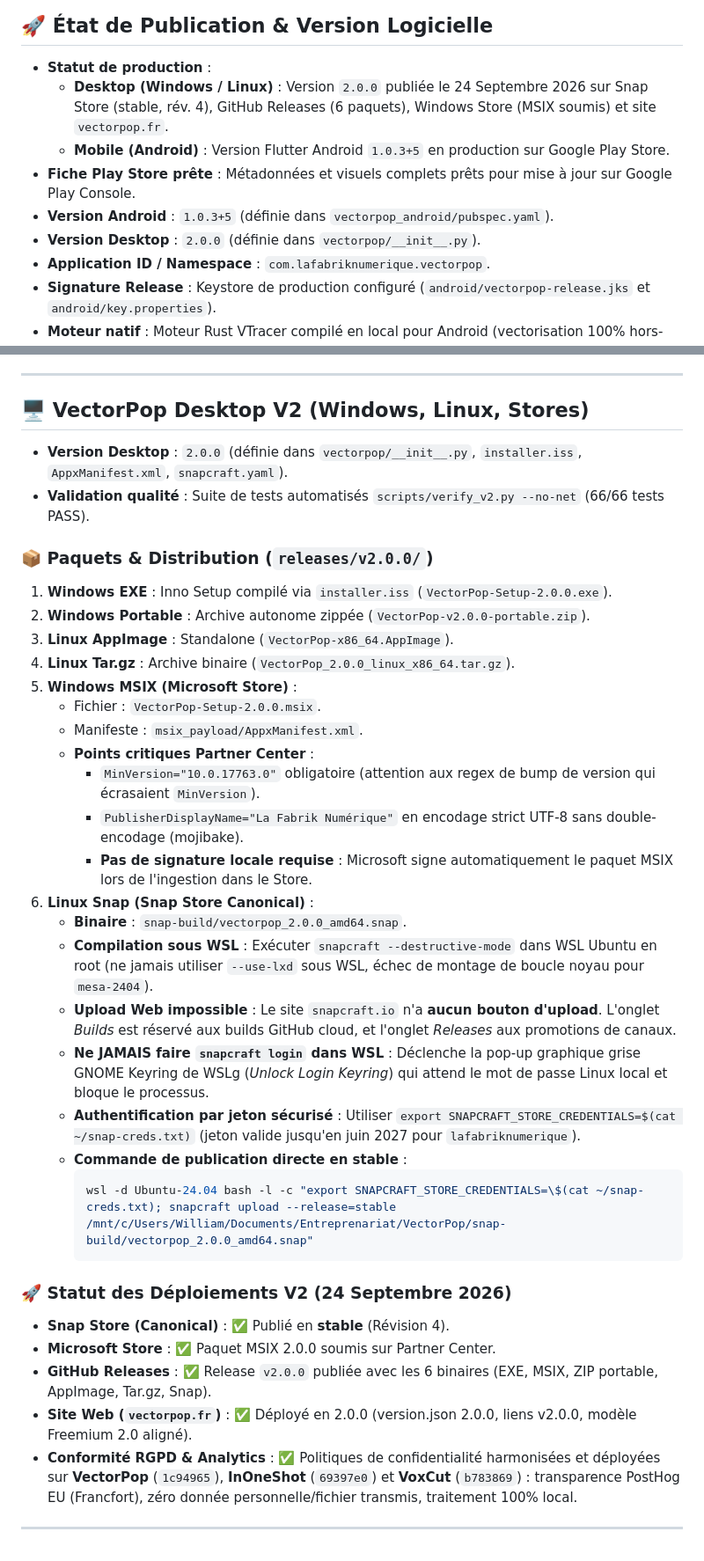
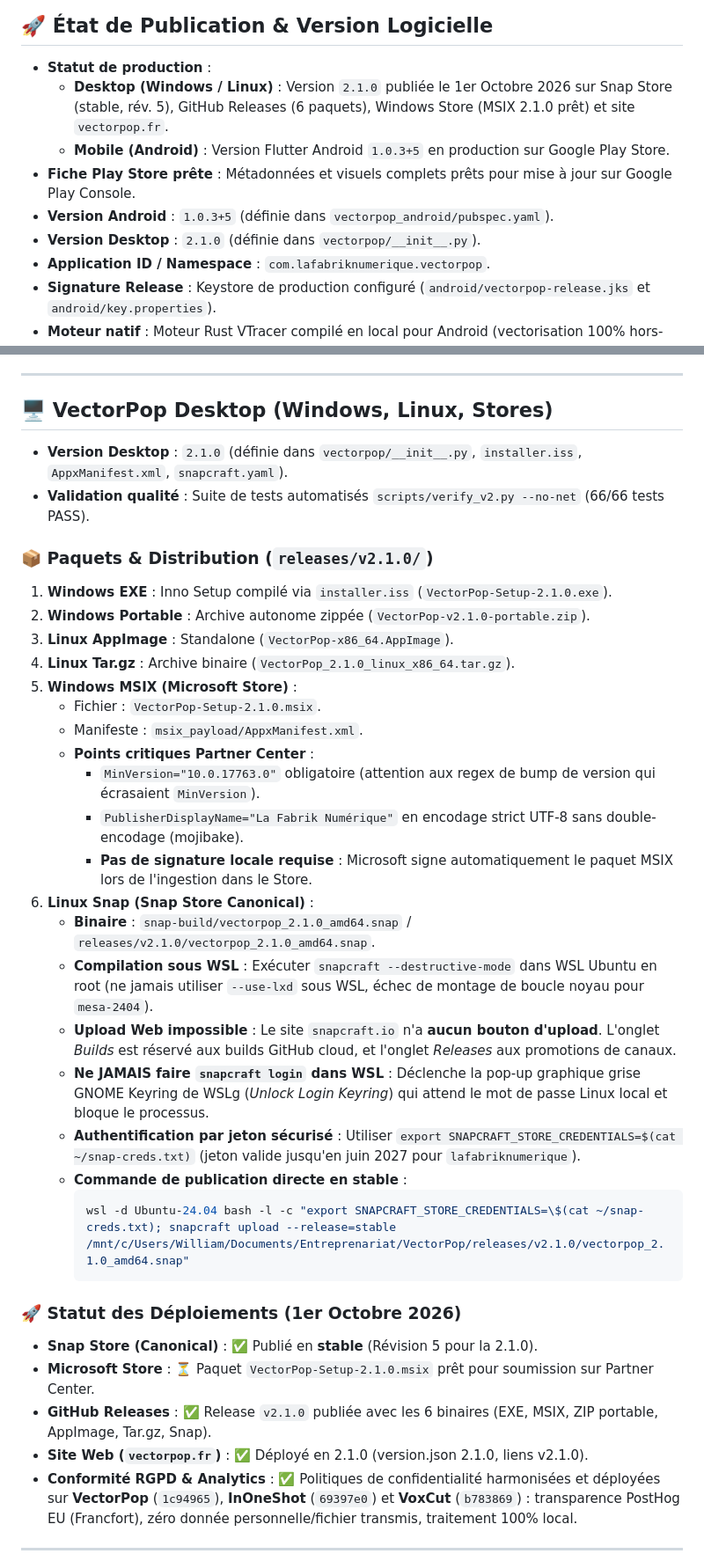
Before and after one commit to WgeorgeAssistantIA/VectorPop, a Markdown page: GEMINI.md, 2 parts joined by grey strips. Shown at 88% size. GitHub-like rendering.

Commit message:
docs: alignement memoire GEMINI.md sur la release 2.1.0

````diff
--- a/GEMINI.md
+++ b/GEMINI.md
@@ -7,11 +7,11 @@ Ce fichier documente les décisions clés, les conventions, l'état de publicati
 ## 🚀 État de Publication & Version Logicielle
 
 * **Statut de production** :
-  - **Desktop (Windows / Linux)** : Version `2.0.0` publiée le 24 Septembre 2026 sur Snap Store (stable, rév. 4), GitHub Releases (6 paquets), Windows Store (MSIX soumis) et site `vectorpop.fr`.
+  - **Desktop (Windows / Linux)** : Version `2.1.0` publiée le 1er Octobre 2026 sur Snap Store (stable, rév. 5), GitHub Releases (6 paquets), Windows Store (MSIX 2.1.0 prêt) et site `vectorpop.fr`.
   - **Mobile (Android)** : Version Flutter Android `1.0.3+5` en production sur Google Play Store.
 * **Fiche Play Store prête** : Métadonnées et visuels complets prêts pour mise à jour sur Google Play Console.
 * **Version Android** : `1.0.3+5` (définie dans `vectorpop_android/pubspec.yaml`).
-* **Version Desktop** : `2.0.0` (définie dans `vectorpop/__init__.py`).
+* **Version Desktop** : `2.1.0` (définie dans `vectorpop/__init__.py`).
 * **Application ID / Namespace** : `com.lafabriknumerique.vectorpop`.
 * **Signature Release** : Keystore de production configuré (`android/vectorpop-release.jks` et `android/key.properties`).
 * **Moteur natif** : Moteur Rust VTracer compilé en local pour Android (vectorisation 100% hors-ligne et instantanée).
@@ -85,39 +85,39 @@ Ce fichier documente les décisions clés, les conventions, l'état de publicati
 
 ---
 
-## 🖥️ VectorPop Desktop V2 (Windows, Linux, Stores)
+## 🖥️ VectorPop Desktop (Windows, Linux, Stores)
 
-* **Version Desktop** : `2.0.0` (définie dans `vectorpop/__init__.py`, `installer.iss`, `AppxManifest.xml`, `snapcraft.yaml`).
+* **Version Desktop** : `2.1.0` (définie dans `vectorpop/__init__.py`, `installer.iss`, `AppxManifest.xml`, `snapcraft.yaml`).
 * **Validation qualité** : Suite de tests automatisés `scripts/verify_v2.py --no-net` (66/66 tests PASS).
 
-### 📦 Paquets & Distribution (`releases/v2.0.0/`)
-1. **Windows EXE** : Inno Setup compilé via `installer.iss` (`VectorPop-Setup-2.0.0.exe`).
-2. **Windows Portable** : Archive autonome zippée (`VectorPop-v2.0.0-portable.zip`).
+### 📦 Paquets & Distribution (`releases/v2.1.0/`)
+1. **Windows EXE** : Inno Setup compilé via `installer.iss` (`VectorPop-Setup-2.1.0.exe`).
+2. **Windows Portable** : Archive autonome zippée (`VectorPop-v2.1.0-portable.zip`).
 3. **Linux AppImage** : Standalone (`VectorPop-x86_64.AppImage`).
-4. **Linux Tar.gz** : Archive binaire (`VectorPop_2.0.0_linux_x86_64.tar.gz`).
+4. **Linux Tar.gz** : Archive binaire (`VectorPop_2.1.0_linux_x86_64.tar.gz`).
 5. **Windows MSIX (Microsoft Store)** :
-   * Fichier : `VectorPop-Setup-2.0.0.msix`.
+   * Fichier : `VectorPop-Setup-2.1.0.msix`.
    * Manifeste : `msix_payload/AppxManifest.xml`.
    * **Points critiques Partner Center** :
      - `MinVersion="10.0.17763.0"` obligatoire (attention aux regex de bump de version qui écrasaient `MinVersion`).
      - `PublisherDisplayName="La Fabrik Numérique"` en encodage strict UTF-8 sans double-encodage (mojibake).
      - **Pas de signature locale requise** : Microsoft signe automatiquement le paquet MSIX lors de l'ingestion dans le Store.
 6. **Linux Snap (Snap Store Canonical)** :
-   * **Binaire** : `snap-build/vectorpop_2.0.0_amd64.snap`.
+   * **Binaire** : `snap-build/vectorpop_2.1.0_amd64.snap` / `releases/v2.1.0/vectorpop_2.1.0_amd64.snap`.
    * **Compilation sous WSL** : Exécuter `snapcraft --destructive-mode` dans WSL Ubuntu en root (ne jamais utiliser `--use-lxd` sous WSL, échec de montage de boucle noyau pour `mesa-2404`).
    * **Upload Web impossible** : Le site `snapcraft.io` n'a **aucun bouton d'upload**. L'onglet *Builds* est réservé aux builds GitHub cloud, et l'onglet *Releases* aux promotions de canaux.
    * **Ne JAMAIS faire `snapcraft login` dans WSL** : Déclenche la pop-up graphique grise GNOME Keyring de WSLg (*Unlock Login Keyring*) qui attend le mot de passe Linux local et bloque le processus.
    * **Authentification par jeton sécurisé** : Utiliser `export SNAPCRAFT_STORE_CREDENTIALS=$(cat ~/snap-creds.txt)` (jeton valide jusqu'en juin 2027 pour `lafabriknumerique`).
    * **Commande de publication directe en stable** :
      ```bash
-     wsl -d Ubuntu-24.04 bash -l -c "export SNAPCRAFT_STORE_CREDENTIALS=\$(cat ~/snap-creds.txt); snapcraft upload --release=stable /mnt/c/Users/William/Documents/Entreprenariat/VectorPop/snap-build/vectorpop_2.0.0_amd64.snap"
+     wsl -d Ubuntu-24.04 bash -l -c "export SNAPCRAFT_STORE_CREDENTIALS=\$(cat ~/snap-creds.txt); snapcraft upload --release=stable /mnt/c/Users/William/Documents/Entreprenariat/VectorPop/releases/v2.1.0/vectorpop_2.1.0_amd64.snap"
      ```
 
-### 🚀 Statut des Déploiements V2 (24 Septembre 2026)
-* **Snap Store (Canonical)** : ✅ Publié en **stable** (Révision 4).
-* **Microsoft Store** : ✅ Paquet MSIX 2.0.0 soumis sur Partner Center.
-* **GitHub Releases** : ✅ Release `v2.0.0` publiée avec les 6 binaires (EXE, MSIX, ZIP portable, AppImage, Tar.gz, Snap).
-* **Site Web (`vectorpop.fr`)** : ✅ Déployé en 2.0.0 (version.json 2.0.0, liens v2.0.0, modèle Freemium 2.0 aligné).
+### 🚀 Statut des Déploiements (1er Octobre 2026)
+* **Snap Store (Canonical)** : ✅ Publié en **stable** (Révision 5 pour la 2.1.0).
+* **Microsoft Store** : ⏳ Paquet `VectorPop-Setup-2.1.0.msix` prêt pour soumission sur Partner Center.
+* **GitHub Releases** : ✅ Release `v2.1.0` publiée avec les 6 binaires (EXE, MSIX, ZIP portable, AppImage, Tar.gz, Snap).
+* **Site Web (`vectorpop.fr`)** : ✅ Déployé en 2.1.0 (version.json 2.1.0, liens v2.1.0).
 * **Conformité RGPD & Analytics** : ✅ Politiques de confidentialité harmonisées et déployées sur **VectorPop** (`1c94965`), **InOneShot** (`69397e0`) et **VoxCut** (`b783869`) : transparence PostHog EU (Francfort), zéro donnée personnelle/fichier transmis, traitement 100% local.
 
 ---
````
